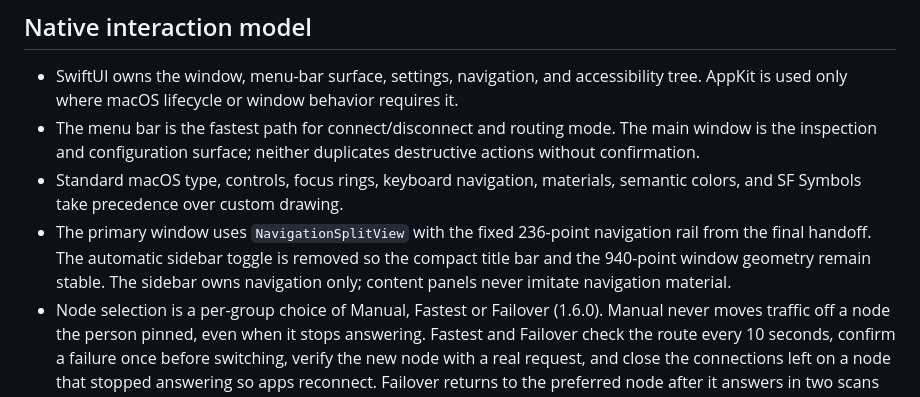
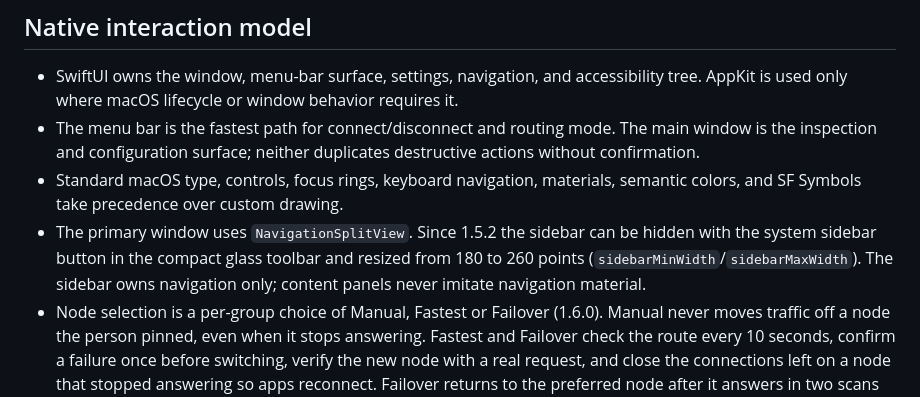
Before and after one commit to bcblr1993/AetherRoute, a Markdown page: Docs/ProductDesign.md, the part around the change. Drawn GitHub-style.

Commit message:
docs: 产品设计文档的侧边栏说明与 1.5.2 起的实现一致
Co-Authored-By: Claude Opus 5.5 <noreply@anthropic.com>

```diff
--- a/Docs/ProductDesign.md
+++ b/Docs/ProductDesign.md
@@ -15,11 +15,11 @@ that state before shutdown begins.
   destructive actions without confirmation.
 - Standard macOS type, controls, focus rings, keyboard navigation, materials,
   semantic colors, and SF Symbols take precedence over custom drawing.
-- The primary window uses `NavigationSplitView` with the fixed 236-point
-  navigation rail from the final handoff. The automatic sidebar toggle is
-  removed so the compact title bar and the 940-point window geometry remain
-  stable. The sidebar owns navigation only; content panels never imitate
-  navigation material.
+- The primary window uses `NavigationSplitView`. Since 1.5.2 the sidebar can
+  be hidden with the system sidebar button in the compact glass toolbar and
+  resized from 180 to 260 points (`sidebarMinWidth`/`sidebarMaxWidth`). The
+  sidebar owns navigation only; content panels never imitate navigation
+  material.
 - Node selection is a per-group choice of Manual, Fastest or Failover
   (1.6.0). Manual never moves traffic off a node the person pinned, even when
   it stops answering. Fastest and Failover check the route every 10 seconds,
```
